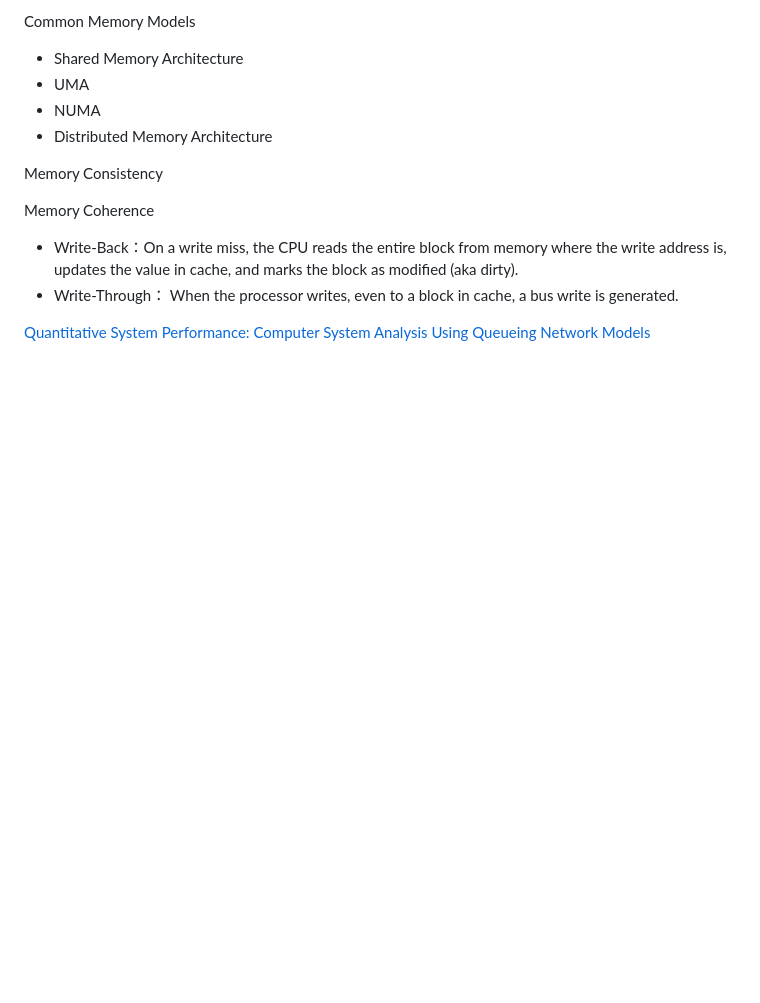
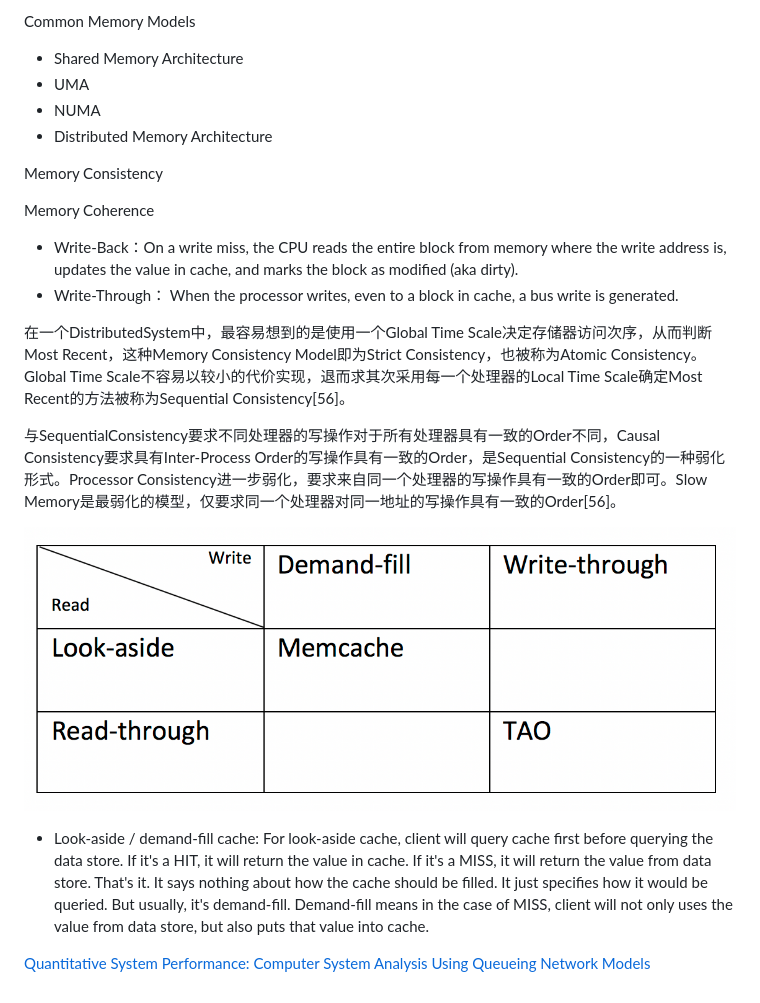
Before and after one commit to QuChunhe/study, a Markdown page: Concurrency.md, the part around the change. GitHub-like rendering; pictures changed too: pics/cach-kinds.png (added); blank space fills up the shorter version.

Commit message:
add note

```diff
--- a/Concurrency.md
+++ b/Concurrency.md
@@ -1306,6 +1306,15 @@ Memory Coherence
 * Write-Through： When the processor writes, even to a block in cache, a bus write is generated.
 
 
+在一个DistributedSystem中，最容易想到的是使用一个Global Time Scale决定存储器访问次序，从而判断Most Recent，这种Memory Consistency Model即为Strict Consistency，也被称为Atomic Consistency。Global Time Scale不容易以较小的代价实现，退而求其次采用每一个处理器的Local Time Scale确定Most Recent的方法被称为Sequential Consistency[56]。
+
+与SequentialConsistency要求不同处理器的写操作对于所有处理器具有一致的Order不同，Causal Consistency要求具有Inter-Process Order的写操作具有一致的Order，是Sequential Consistency的一种弱化形式。Processor Consistency进一步弱化，要求来自同一个处理器的写操作具有一致的Order即可。Slow Memory是最弱化的模型，仅要求同一个处理器对同一地址的写操作具有一致的Order[56]。
 
 
+![Different kinds of cache](pics/cach-kinds.png)
+
+
+* Look-aside / demand-fill cache:
+For look-aside cache, client will query cache first before querying the data store. If it's a HIT, it will return the value in cache. If it's a MISS, it will return the value from data store. That's it. It says nothing about how the cache should be filled. It just specifies how it would be queried. But usually, it's demand-fill. Demand-fill means in the case of MISS, client will not only uses the value from data store, but also puts that value into cache.
+
 [Quantitative System Performance: Computer System Analysis Using Queueing Network Models](https://homes.cs.washington.edu/~lazowska/qsp/)
```
Also changed, not shown: 3 other files.
